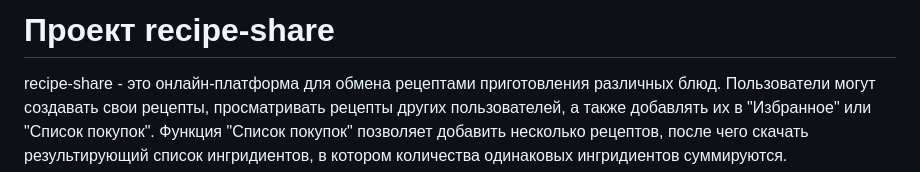
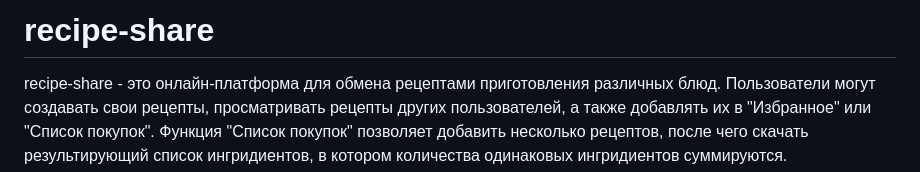
Before and after one commit to Scorcer777/recipe-share, a Markdown page: README.md, the part around the change. Rendered like a GitHub page.

```diff
--- a/README.md
+++ b/README.md
@@ -1,4 +1,4 @@
-# Проект recipe-share
+# recipe-share
 recipe-share - это онлайн-платформа для обмена рецептами приготовления различных блюд. Пользователи могут создавать свои рецепты, просматривать рецепты других пользователей, а также добавлять их в "Избранное" или "Список покупок". Функция "Список покупок" позволяет добавить несколько рецептов, после чего скачать результирующий список ингридиентов, в котором количества одинаковых ингридиентов суммируются.
 
 # Запуск проекта локально.
```
